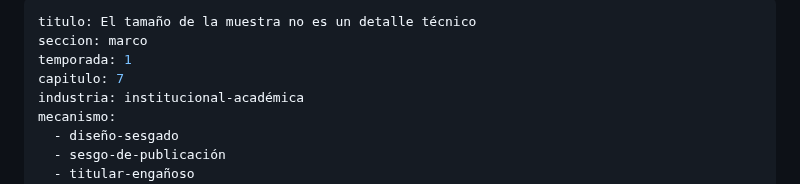
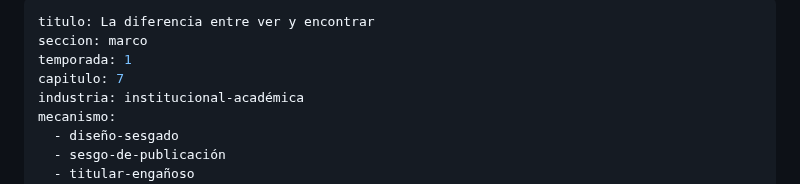
Before and after one commit to margendeerror-mde/margen-de-error, a Markdown page: content/marco/la-diferencia-entre-ver-y-encontrar.md, the part around the change. GitHub-like rendering.

Commit message:
Update frontmatter title to match file name

```diff
--- a/content/marco/la-diferencia-entre-ver-y-encontrar.md
+++ b/content/marco/la-diferencia-entre-ver-y-encontrar.md
@@ -1,5 +1,5 @@
 ---
-titulo: El tamaño de la muestra no es un detalle técnico
+titulo: La diferencia entre ver y encontrar
 seccion: marco
 temporada: 1
 capitulo: 7
```
